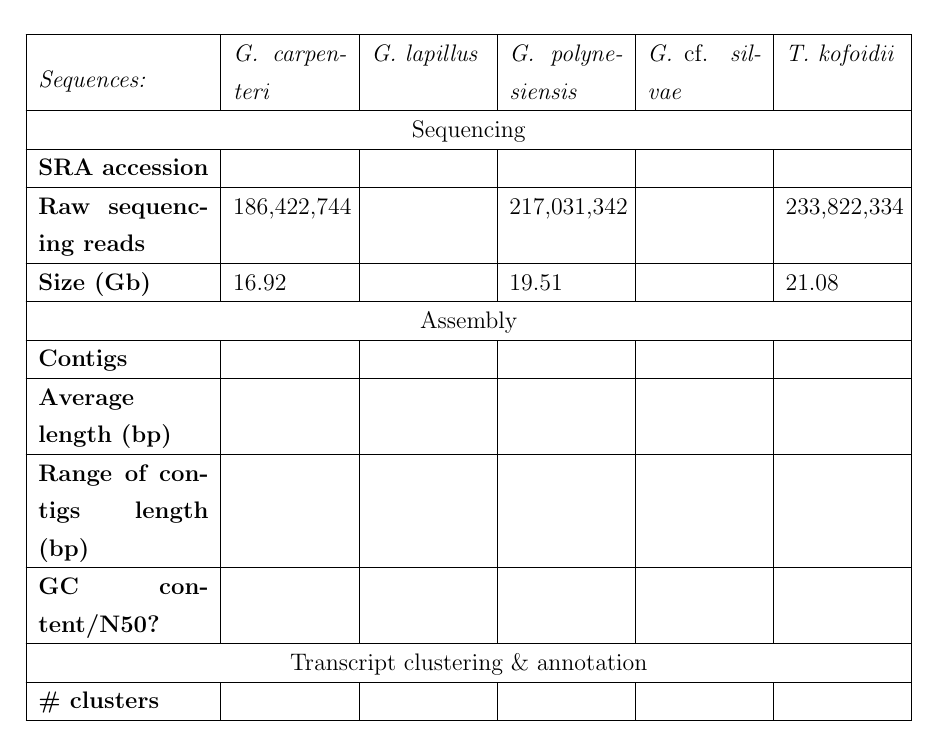
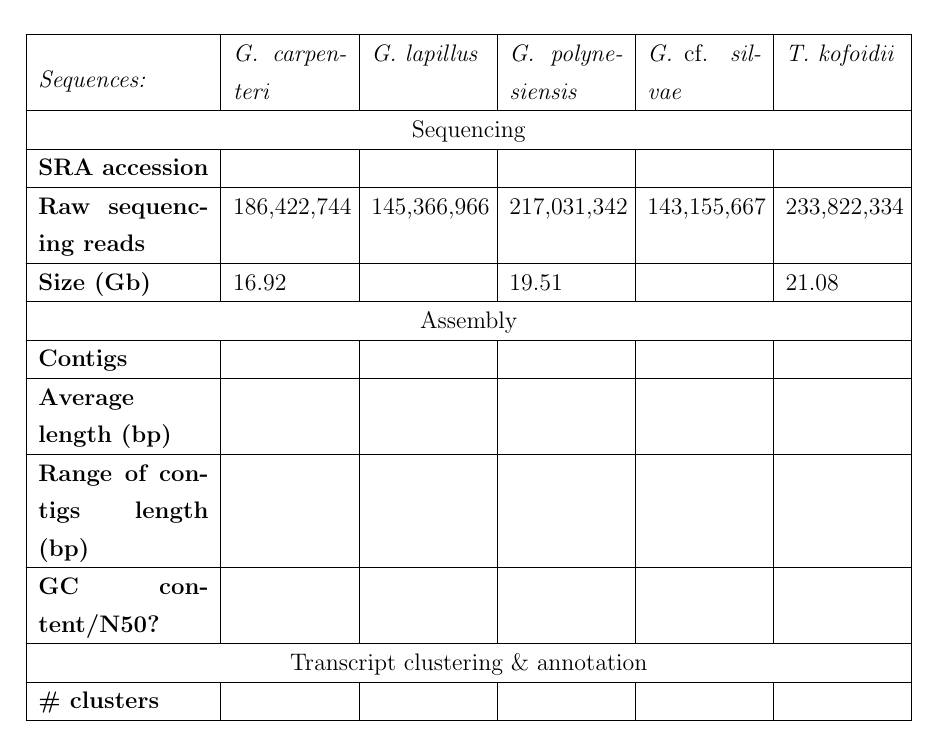
Before and after one commit to bubblegirl/gonya-manuscript, a LaTeX document (gonya_manuscript.tex): part of page 8 of 25, cut so that both start at the same text. Compiled offline with pdfLaTeX.

Commit message:
seq # info

```diff
--- a/gonya_manuscript.tex
+++ b/gonya_manuscript.tex
@@ -142,7 +142,7 @@ In all five transcriptomes the complete protein coding pathways were present. %T
  \hline
 \textbf{SRA accession}&&&&&\\
 \hline
-\textbf{Raw sequencing reads}&186,422,744&&217,031,342&&233,822,334\\
+\textbf{Raw sequencing reads}&186,422,744&145,366,966&217,031,342&143,155,667&233,822,334\\
 \hline
 \textbf{Size (Gb)}&16.92&&19.51&&21.08\\
 \hline
```
